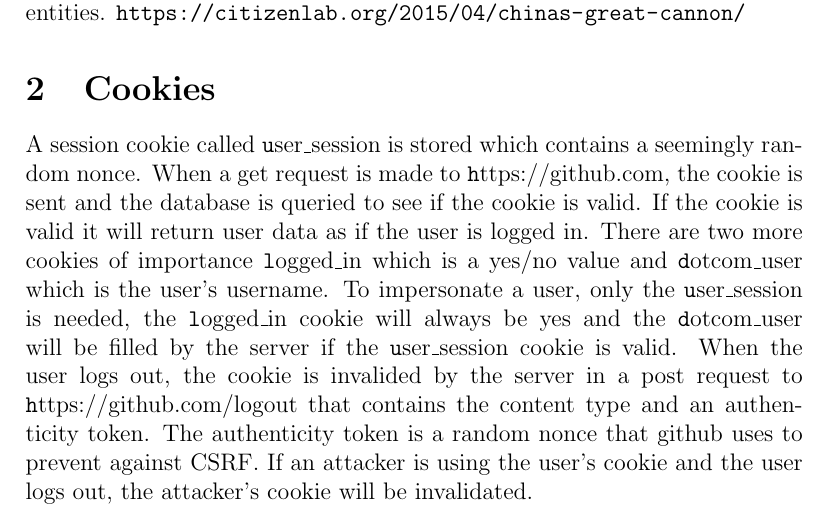
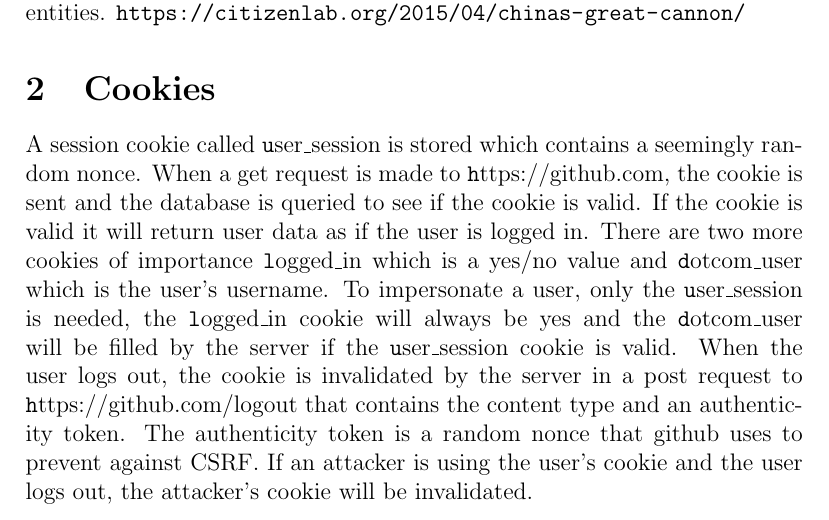
Before and after one commit to sean-smith/final_poster, a LaTeX document (final_report.tex): part of page 1 of 8, cut so that both start at the same text. Compiled offline with pdfLaTeX.

Commit message:
Gramar fix

```diff
--- a/final_report.tex
+++ b/final_report.tex
@@ -93,7 +93,7 @@
 Github is a website that makes it easy to collaborate on code. In the past it has been targeted by foreign governments over hosting software that allows citizens to avoid censorship. It has over 8 million users and hosts code that would be of interest to many governments. There is credible evidence that the Chinese government launched a ddos attack github.com using a tool called the great cannon. This indicates that Github is of great interest to many entities. \url{https://citizenlab.org/2015/04/chinas-great-cannon/}
 
 \section{Cookies}\label{cookies}
-	A session cookie called {\tt user\_session} is stored which contains a seemingly random nonce. When a get request is made to {\tt https://github.com}, the cookie is sent and the database is queried to see if the cookie is valid. If the cookie is valid it will return user data as if the user is logged in. There are two more cookies of importance {\tt logged\_in} which is a yes/no value and {\tt dotcom\_user} which is the user's username. To impersonate a user, only the {\tt user\_session} is needed, the {\tt logged\_in} cookie will always be yes and the {\tt dotcom\_user} will be filled by the server if the {\tt user\_session} cookie is valid. When the user logs out, the cookie is invalided by the server in a post request to {\tt https://github.com/logout} that contains the content type and an authenticity token. The authenticity token is a random nonce that github uses to prevent against CSRF. If an attacker is using the user's cookie and the user logs out, the attacker's cookie will be invalidated.
+	A session cookie called {\tt user\_session} is stored which contains a seemingly random nonce. When a get request is made to {\tt https://github.com}, the cookie is sent and the database is queried to see if the cookie is valid. If the cookie is valid it will return user data as if the user is logged in. There are two more cookies of importance {\tt logged\_in} which is a yes/no value and {\tt dotcom\_user} which is the user's username. To impersonate a user, only the {\tt user\_session} is needed, the {\tt logged\_in} cookie will always be yes and the {\tt dotcom\_user} will be filled by the server if the {\tt user\_session} cookie is valid. When the user logs out, the cookie is invalidated by the server in a post request to {\tt https://github.com/logout} that contains the content type and an authenticity token. The authenticity token is a random nonce that github uses to prevent against CSRF. If an attacker is using the user's cookie and the user logs out, the attacker's cookie will be invalidated.
 
 When the user logs in, a post request is sent to {\tt https://github.com/session} with the username, password and authenticity token.
 
```
